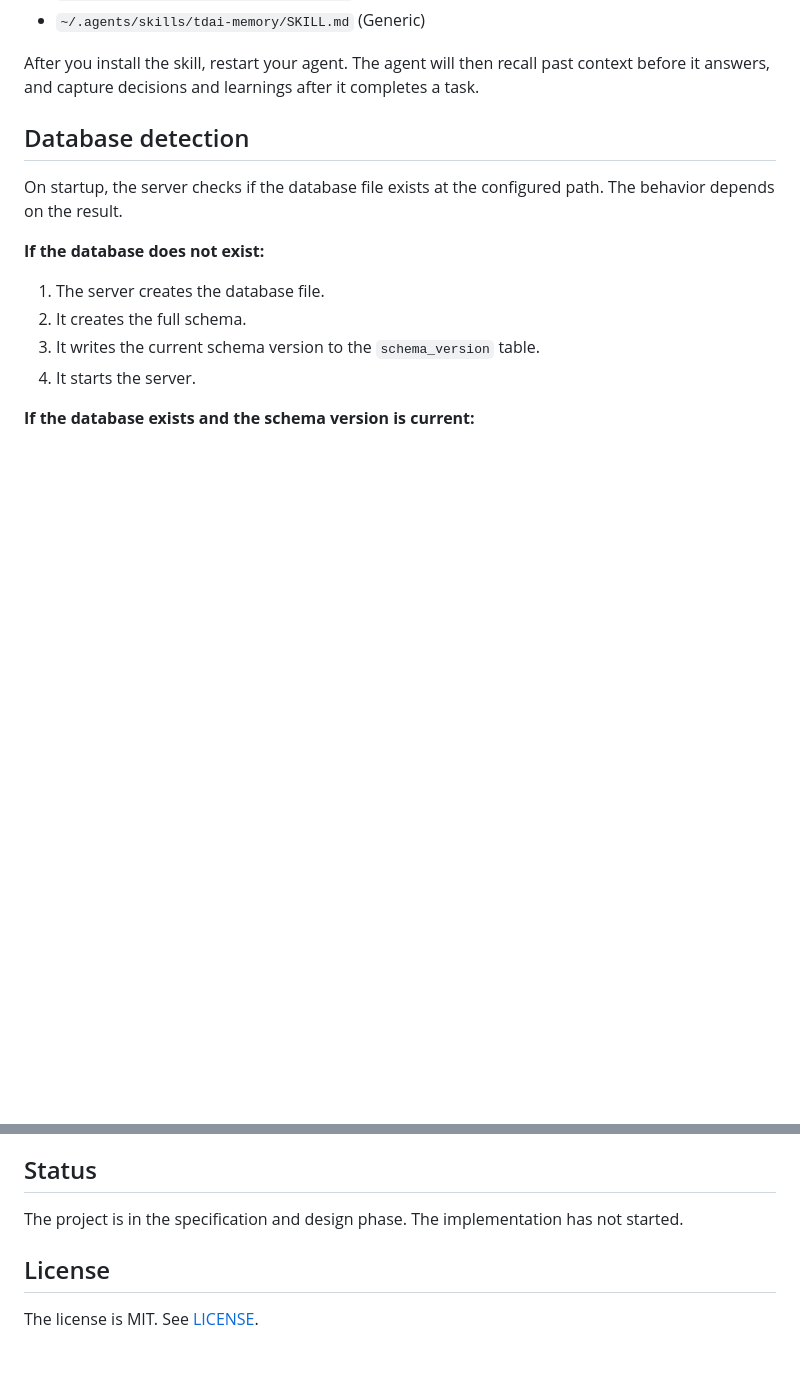
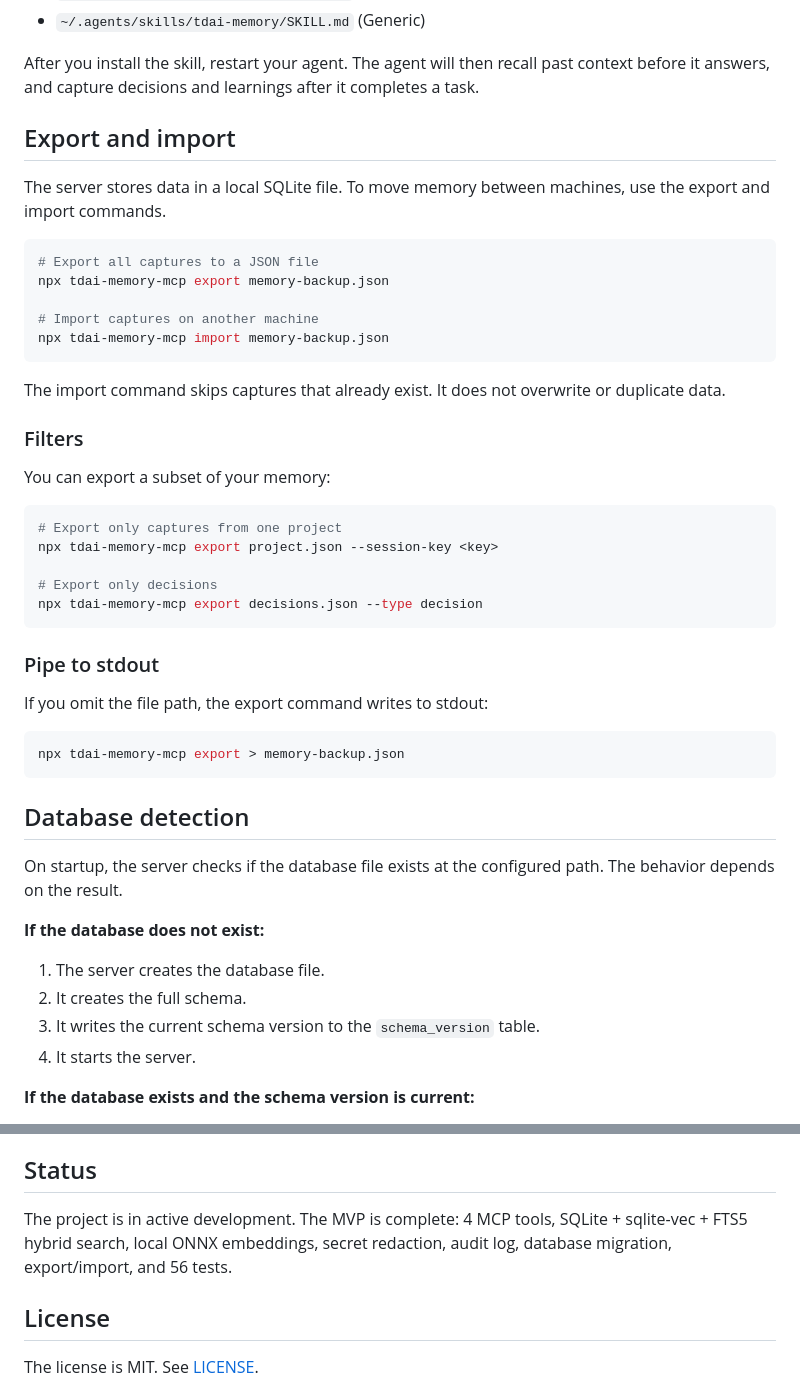
Before and after one commit to tinhien11/remem-mcp, a Markdown page: README.md, 2 parts joined by grey strips. Rendered like a GitHub page; blank space fills up the shorter version.

Commit message:
Update README: add export/import section, fix status
- Document export/import commands with filters and stdout pipe
- Update status from "specification phase" to "MVP complete"

````diff
--- a/README.md
+++ b/README.md
@@ -54,6 +54,40 @@ This command copies the skill file to all supported agent directories:
 - `~/.agents/skills/tdai-memory/SKILL.md` (Generic)
 
 After you install the skill, restart your agent. The agent will then recall past context before it answers, and capture decisions and learnings after it completes a task.
+
+## Export and import
+
+The server stores data in a local SQLite file. To move memory between machines, use the export and import commands.
+
+```bash
+# Export all captures to a JSON file
+npx tdai-memory-mcp export memory-backup.json
+
+# Import captures on another machine
+npx tdai-memory-mcp import memory-backup.json
+```
+
+The import command skips captures that already exist. It does not overwrite or duplicate data.
+
+### Filters
+
+You can export a subset of your memory:
+
+```bash
+# Export only captures from one project
+npx tdai-memory-mcp export project.json --session-key <key>
+
+# Export only decisions
+npx tdai-memory-mcp export decisions.json --type decision
+```
+
+### Pipe to stdout
+
+If you omit the file path, the export command writes to stdout:
+
+```bash
+npx tdai-memory-mcp export > memory-backup.json
+```
 
 ## Database detection
 
@@ -156,7 +190,7 @@ The search fuses BM25 (FTS5) and vector (sqlite-vec) results. It uses Reciprocal
 
 ## Status
 
-The project is in the specification and design phase. The implementation has not started.
+The project is in active development. The MVP is complete: 4 MCP tools, SQLite + sqlite-vec + FTS5 hybrid search, local ONNX embeddings, secret redaction, audit log, database migration, export/import, and 56 tests.
 
 ## License
 
````
